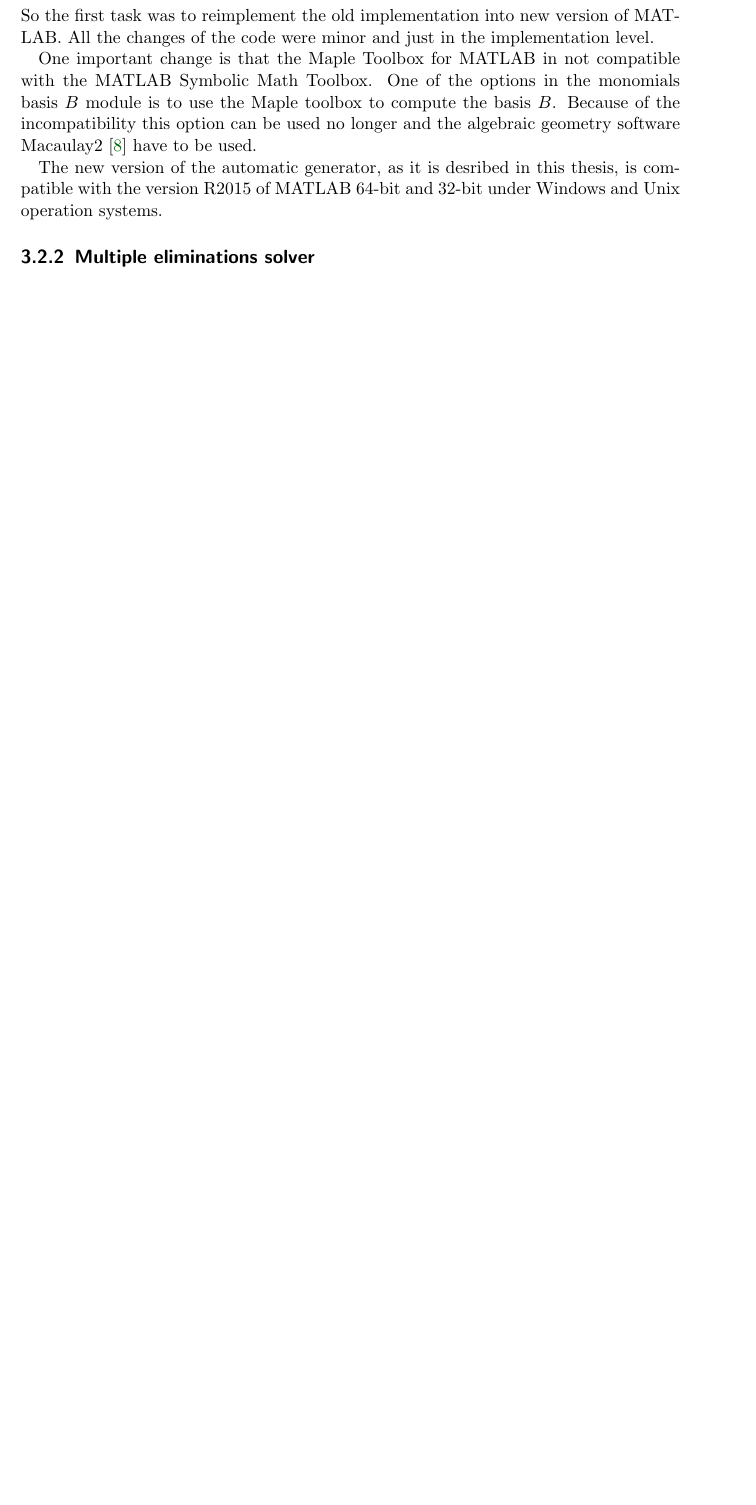
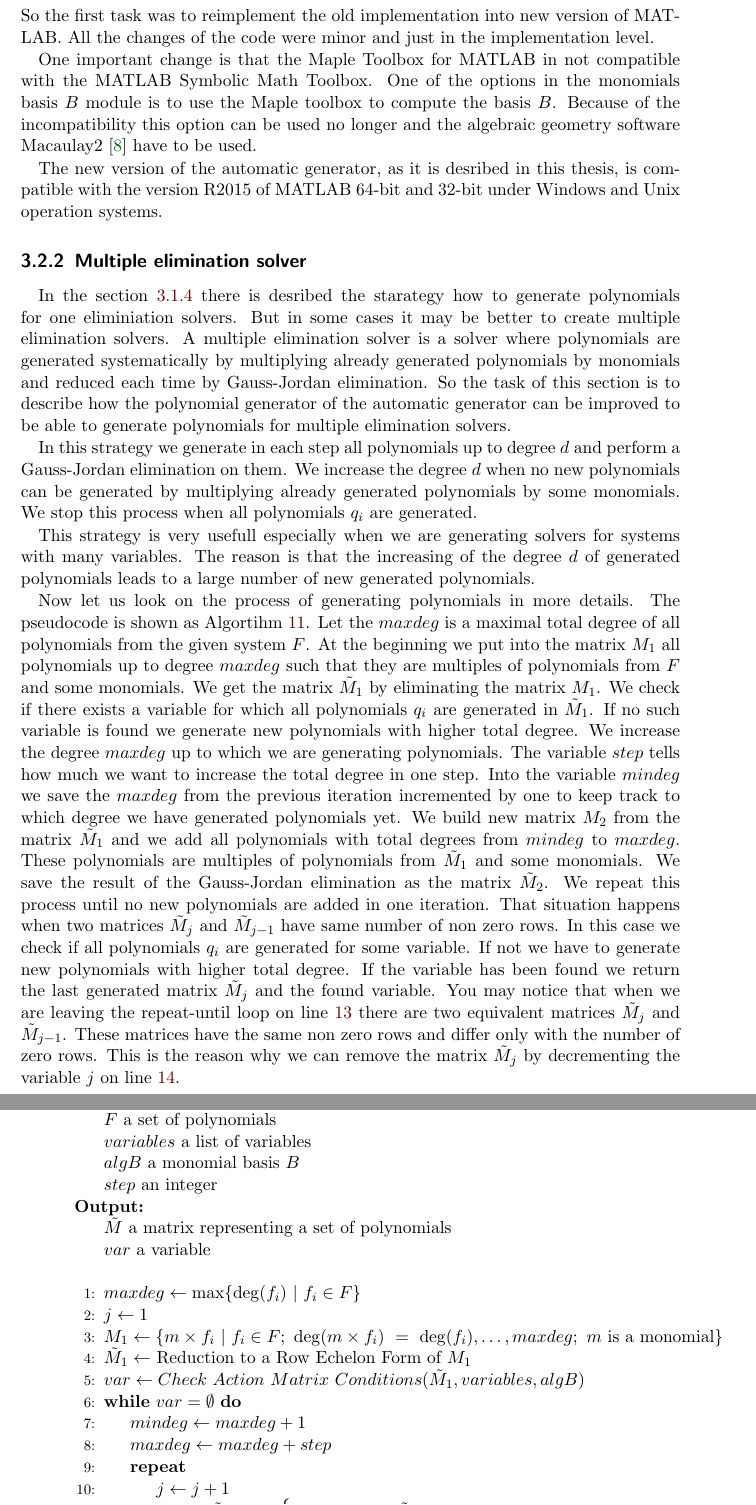
Before and after one commit to PavelTrutman/Minimal-Problem-Solver-Generator, a LaTeX thesis (thesis.tex, which reads alg/MultipleEliminationGenerator.tex, automatic-generator.tex): part of page 28 of 32 before the commit and two parts of pages 28 and 29 of 34 after it, the two joined at a grey line, cut so that both start at the same text, the shorter picture padded with empty space. The pictures show the PDF file thesis.pdf that the author committed with the source.

Commit message:
Section: Multiple elimination solver

```diff
--- /dev/null
+++ b/alg/MultipleEliminationGenerator.tex
@@ -0,0 +1,34 @@
+\begin{algorithm}[ht]
+  \begin{algorithmic}[1]
+    \Require
+      \Statex $F$ a set of polynomials
+      \Statex $variables$ a list of variables
+      \Statex $algB$ a monomial basis $B$
+      \Statex $step$ an integer
+    \Ensure
+      \Statex $\tilde{M}$ a matrix representing a set of polynomials
+      \Statex $var$ a variable
+      \Statex
+
+      \State $maxdeg \gets \max\{\deg(f_i)\ |\ f_i \in F\}$
+      \State $j \gets 1$
+      \State $M_1 \gets \left\{m\times f_i\ |\ f_i \in F;\ \deg(m\times f_i)\ =\ \deg(f_i),\dots,maxdeg;\ m \textrm{ is a monomial} \right\}$
+      \State $\tilde{M}_1 \gets$ Reduction to a Row Echelon Form of $M_1$
+      \State $var \gets Check\ Action\ Matrix\ Conditions(\tilde{M}_1, variables, algB)$
+      \While{$var = \emptyset$}
+        \State $mindeg \gets maxdeg + 1$
+        \State $maxdeg \gets maxdeg + step$
+        \Repeat
+          \State $j \gets j + 1$
+	  \State $M_j \gets \tilde{M}_{j-1}\ \cup\ \Big\{m \times f_i\ |\ f_i \in \tilde{M}_{j-1};$
+	  \StatexIndent[4]$\deg(m\times f_i)\ = \ mindeg,\dots,maxdeg;\ m \textrm{ is a monomial}\Big\}$
+          \State $\tilde{M}_j \gets$ Reduction to a Row Echelon Form of $M_j$
+        \Until{number of nonzero rows of $\tilde{M}_j =$ number of nonzero rows of $\tilde{M}_{j-1}$}\label{alg:multiElGen:rue}
+	\State $j \gets j - 1$\label{alg:multiElGen:shred}
+        \State $var \gets Check\ Action\ Matrix\ Conditions(\tilde{M}_j, variables, algB)$
+      \EndWhile
+      \State \Return $(\tilde{M}_j, var)$
+  \end{algorithmic}
+  \caption{Polynomial generator -- Multiple elimination solver}
+  \label{alg:multiElGen}
+\end{algorithm}
--- a/automatic-generator.tex
+++ b/automatic-generator.tex
@@ -94,7 +95,20 @@ One important change is that the Maple Toolbox for MATLAB in not compatible with
 
 The new version of the automatic generator, as it is desribed in this thesis, is compatible with the version R2015 of MATLAB 64-bit and 32-bit under Windows and Unix operation systems.
 
-\subsection{Multiple eliminations solver}
+\subsection{Multiple elimination solver}
+In the section \ref{subsec:polynomialGenerator} there is desribed the starategy how to generate polynomials for one eliminiation solvers. But in some cases it may be better to create multiple elimination solvers. A multiple elimination solver is a solver where polynomials are generated systematically by multiplying already generated polynomials by monomials and reduced each time by Gauss-Jordan elimination. So the task of this section is to describe how the polynomial generator of the automatic generator can be improved to be able to generate polynomials for multiple elimination solvers.
+
+In this strategy we generate in each step all polynomials up to degree $d$ and perform a Gauss-Jordan elimination on them. We increase the degree $d$ when no new polynomials can be generated by multiplying already generated polynomials by some monomials. We stop this process when all polynomials $q_i$ are generated.
+
+This strategy is very usefull especially when we are generating solvers for systems with many variables. The reason is that the increasing of the degree $d$ of generated polynomials leads to a large number of new generated polynomials.
+
+Now let us look on the process of generating polynomials in more details. The pseudocode is shown as Algortihm \ref{alg:multiElGen}. Let the $maxdeg$ is a maximal total degree of all polynomials from the given system $F$. At the beginning we put into the matrix $M_1$ all polynomials up to degree $maxdeg$ such that they are multiples of polynomials from $F$ and some monomials. We get the matrix $\tilde{M}_1$ by eliminating the matrix $M_1$. We check if there exists a variable for which all polynomials $q_i$ are generated in $\tilde{M}_1$. If no such variable is found we generate new polynomials with higher total degree. We increase the degree $maxdeg$ up to which we are generating polynomials. The variable $step$ tells how much we want to increase the total degree in one step. Into the variable $mindeg$ we save the $maxdeg$ from the previous iteration incremented by one to keep track to which degree we have generated polynomials yet. We build new matrix $M_2$ from the matrix $\tilde{M}_1$ and we add all polynomials with total degrees from $mindeg$ to $maxdeg$. These polynomials are multiples of polynomials from $\tilde{M}_1$ and some monomials. We save the result of the Gauss-Jordan elimination as the matrix $\tilde{M}_2$. We repeat this process until no new polynomials are added in one iteration. That situation happens when two matrices $\tilde{M}_j$ and $\tilde{M}_{j-1}$ have same number of non zero rows. In this case we check if all polynomials $q_i$ are generated for some variable. If not we have to generate new polynomials with higher total degree. If the variable has been found we return the last generated matrix $\tilde{M}_j$ and the found variable. You may notice that when we are leaving the repeat-until loop on line \ref{alg:multiElGen:rue} there are two equivalent matrices $\tilde{M}_j$ and $\tilde{M}_{j-1}$. These matrices have the same non zero rows and differ only with the number of zero rows. This is the reason why we can remove the matrix $\tilde{M}_j$ by decrementing the variable $j$ on line \ref{alg:multiElGen:shred}.
+
+\input{alg/MultipleEliminationGenerator.tex}
+
+To be able to restore the process of generation of polynomials and generate the code of the solver in the solver generator module we have to keep track how the matrices $M_j$ were built. Therefore we build a matrix $\hat{M}_j$ for each matrix $M_j$. The first matrix $\hat{M}_1$ is built in the same way as the matrix $\hat{M}$ when generating one elimination solver. This matrix contains only the unique identifiers of parameters on positions were real values will be put. Because each matrix $M_j$ is built from the matrix $\tilde{M}_{j-1}$, the matrix $M_j$ contains only coefficients from the matrix $\tilde{M}_{j-1}$. So when a coefficient from $(m,n)$ position from $\tilde{M}_{j-1}$ is put into $M_j$ at $(k, l)$ position, the tuple $(m, n)$ is put at the position $(k, l)$ of $\hat{M}_j$. So if we have the matrix $\tilde{M}_{j-1}$ and the matrix $\hat{M}_j$, the matrix $M_j$ can be built easily.
+
+To enable generation of multiple elimination solvers we assign an integer to \texttt{cfg.Poly\-nomials\-Gene\-rator\-Cfg.GJstep} in the settings of the automatic generator. The value of the \texttt{GJstep} has the same meaning as the variable $step$ from the Algorithm \ref{alg:multiElGen}. E.g. by setting \texttt{GJstep = 1} the generated polynomials will be eliminated each time the total degree of generated polynomials is incremented by 1. If we set \texttt{GJstep = 0} the one elimination solver will be generated as written in the section \ref{subsec:polynomialGenerator}.
 
 \subsection{Removing unnecessary polynomials}
 
```
Also changed, not shown: thesis.pdf, automatic-generator.tex (5 more changed lines), 1 other file.
